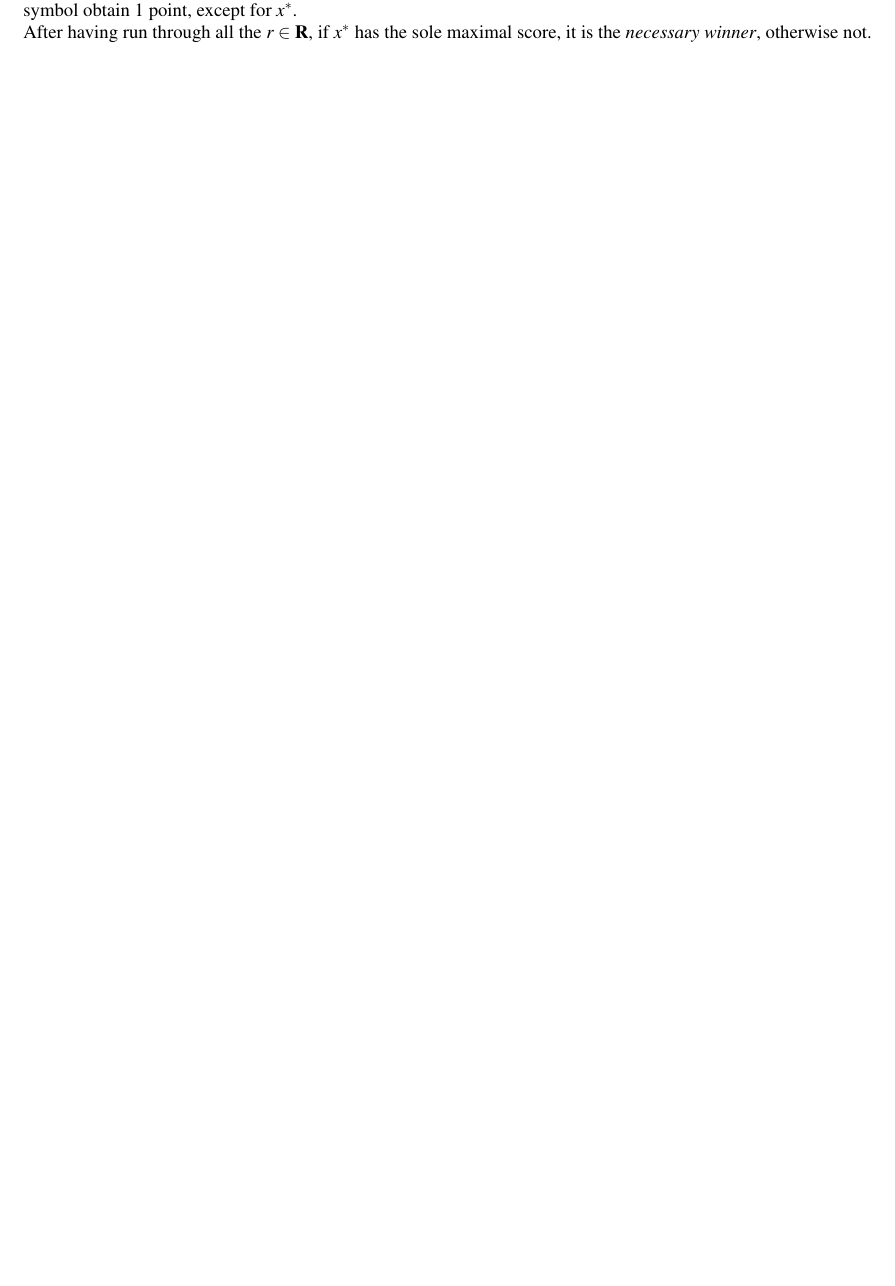
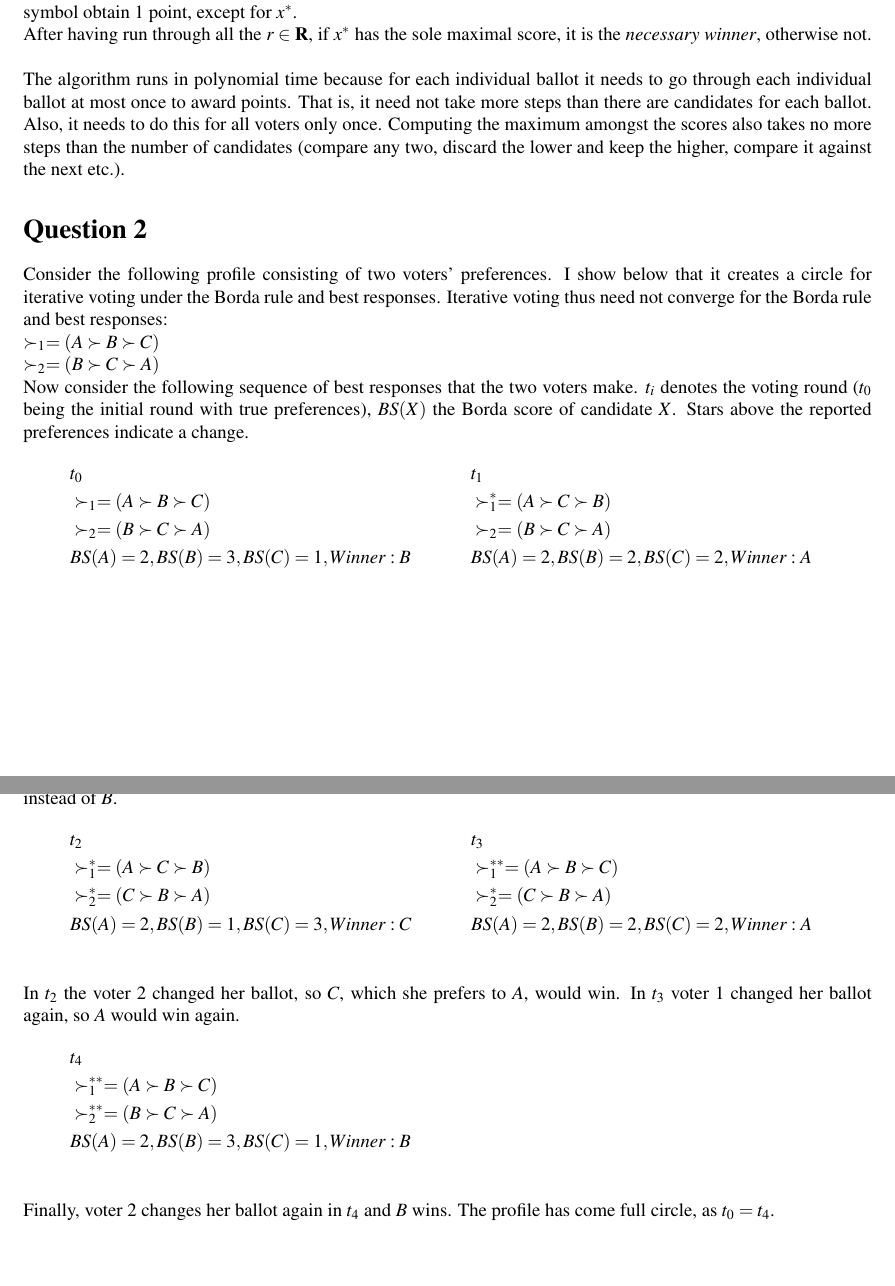
Before and after one commit to franciswhite/csc, a LaTeX document (csc_hw4.tex): part of the page before the commit and two parts of pages 1 and 2 of 2 after it, the two joined at a grey line, cut so that both start at the same text, the shorter picture padded with empty space. Compiled offline with pdfLaTeX.

Commit message:
added question2

```diff
--- a/csc_hw4.tex
+++ b/csc_hw4.tex
@@ -7,7 +7,8 @@
 
 \usepackage{mathptmx} % "times new roman"
 \usepackage{amssymb}
-\usepackage{amsmath, amsthm}
+\usepackage[fleqn]{amsmath}
+\usepackage{amsthm}
 \usepackage{amsfonts}
 \usepackage{enumitem}
 \usepackage{verbatim}
@@ -29,5 +30,34 @@ Basic idea: Given a special candidate $x^*\in X$ and a partial profile $\mathbf{
 Set up a score counter for all candidates. All candidates have $0$ points initially. \\
 For all individual ballots $r\in\mathbf{R}$, if $x^*$ is a single winner, award her $1$ point. A candidate is a single winner in a profile, if she is in the first position and strictly preferred to the second candidate in the ballot. Note that this requires checking at most two things in the ballot: who is in the first position and the relational symbol ($\succ$ or $\sim$) with respect to the second.\\
 If $x$ is no single winner, award all other candidates in the top positions $1$ point. A candidate is in the top position in a given ballot, if there no alternative is preferred over her. Note that this requires checking the positions of the ballot until encountering the first clear preference of one over the other. All the candidates before the first $\succ$ symbol obtain $1$ point, except for $x^*$.\\
-After having run through all the $r\in \mathbf{R}$, if $x^*$ has the sole maximal score, it is the \textit{necessary winner}, otherwise not.
+After having run through all the $r\in \mathbf{R}$, if $x^*$ has the sole maximal score, it is the \textit{necessary winner}, otherwise not.\\
+
+\noindent The algorithm runs in polynomial time because for each individual ballot it needs to go through each individual ballot at most once to award points. That is, it need not take more steps than there are candidates for each ballot. Also, it needs to do this for all voters only once. Computing the maximum amongst the scores also takes no more steps than the number of candidates (compare any two, discard the lower and keep the higher, compare it against the next etc.).
+
+\section*{Question 2}
+Consider the following profile consisting of two voters' preferences. I show below that it creates a circle for iterative voting under the Borda rule and best responses. Iterative voting thus need not converge for the Borda rule and best responses:\\
+$\succ_1=(A\succ B \succ C)$\\
+$\succ_2=(B\succ C \succ A)$\\
+Now consider the following sequence of best responses that the two voters make. $t_i$ denotes the voting round ($t_0$ being the initial round with true preferences), $BS(X)$ the Borda score of candidate $X$. Stars above the reported preferences indicate a change.
+\begin{align*}
+&t_0 & &t_1\\
+& \succ_1=(A\succ B \succ C) &  &\succ_1^*=(A\succ C \succ B) \\
+& \succ_2=(B\succ C \succ A) && \succ_2=(B\succ C \succ A)\\
+&BS(A)=2,BS(B)=3,BS(C)=1, Winner: B &&BS(A)=2,BS(B)=2,BS(C)=2, Winner: A\\
+\end{align*}
+Voter $1$ changed her true ballot $\succ_1$ to $\succ_1^*$ in order to make her preferred option $A$ win (by lexicographical ordering) instead of $B$.
+\begin{align*}
+&t_2 &&t_3\\
+& \succ_1^*=(A\succ C \succ B) & &\succ_1^{**}=(A\succ B \succ C) \\
+& \succ_2^*=(C\succ B \succ A) && \succ_2^*=(C\succ B \succ A)\\
+&BS(A)=2,BS(B)=1,BS(C)=3, Winner: C &&BS(A)=2,BS(B)=2,BS(C)=2, Winner: A\\
+\end{align*}
+In $t_2$ the voter $2$ changed her ballot, so $C$, which she prefers to $A$, would win. In $t_3$ voter $1$ changed her ballot again, so $A$ would win again.
+\begin{align*}
+&t_4\\
+& \succ_1^{**}=(A\succ B \succ C)  \\
+& \succ_2^{**}=(B\succ C \succ A) \\
+&BS(A)=2,BS(B)=3,BS(C)=1, Winner: B\\
+\end{align*}
+Finally, voter $2$ changes her ballot again in $t_4$ and $B$ wins. The profile has come full circle, as $t_0=t_4$.
 \end{document}
```
